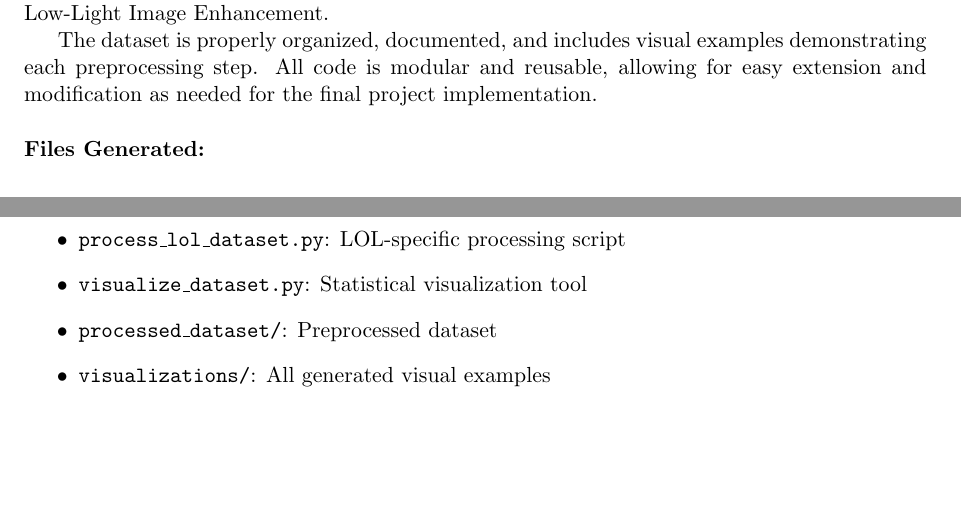
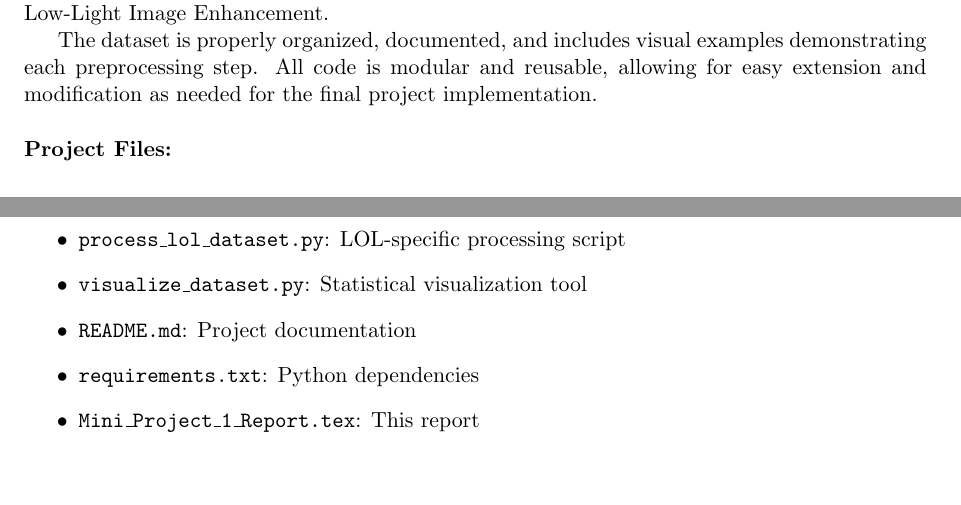
Before and after one commit to btranTFT/LowLightMini1, a LaTeX document (Mini_Project_1_Report.tex): two parts of pages 4 and 5 of 5, joined at a grey line, cut so that both start at the same text. Compiled offline with pdfLaTeX.

Commit message:
Update LaTeX report: Fix files listed section

```diff
--- a/Mini_Project_1_Report.tex
+++ b/Mini_Project_1_Report.tex
@@ -229,13 +229,14 @@ The dataset curation and preprocessing mini project has been successfully comple
 The dataset is properly organized, documented, and includes visual examples demonstrating each preprocessing step. All code is modular and reusable, allowing for easy extension and modification as needed for the final project implementation.
 
 \vspace{0.5cm}
-\noindent\textbf{Files Generated:}
+\noindent\textbf{Project Files:}
 \begin{itemize}
     \item \texttt{dataset\_preprocessing.py}: Main preprocessing script
     \item \texttt{process\_lol\_dataset.py}: LOL-specific processing script
     \item \texttt{visualize\_dataset.py}: Statistical visualization tool
-    \item \texttt{processed\_dataset/}: Preprocessed dataset
-    \item \texttt{visualizations/}: All generated visual examples
+    \item \texttt{README.md}: Project documentation
+    \item \texttt{requirements.txt}: Python dependencies
+    \item \texttt{Mini\_Project\_1\_Report.tex}: This report
 \end{itemize}
 
 \end{document}
```
